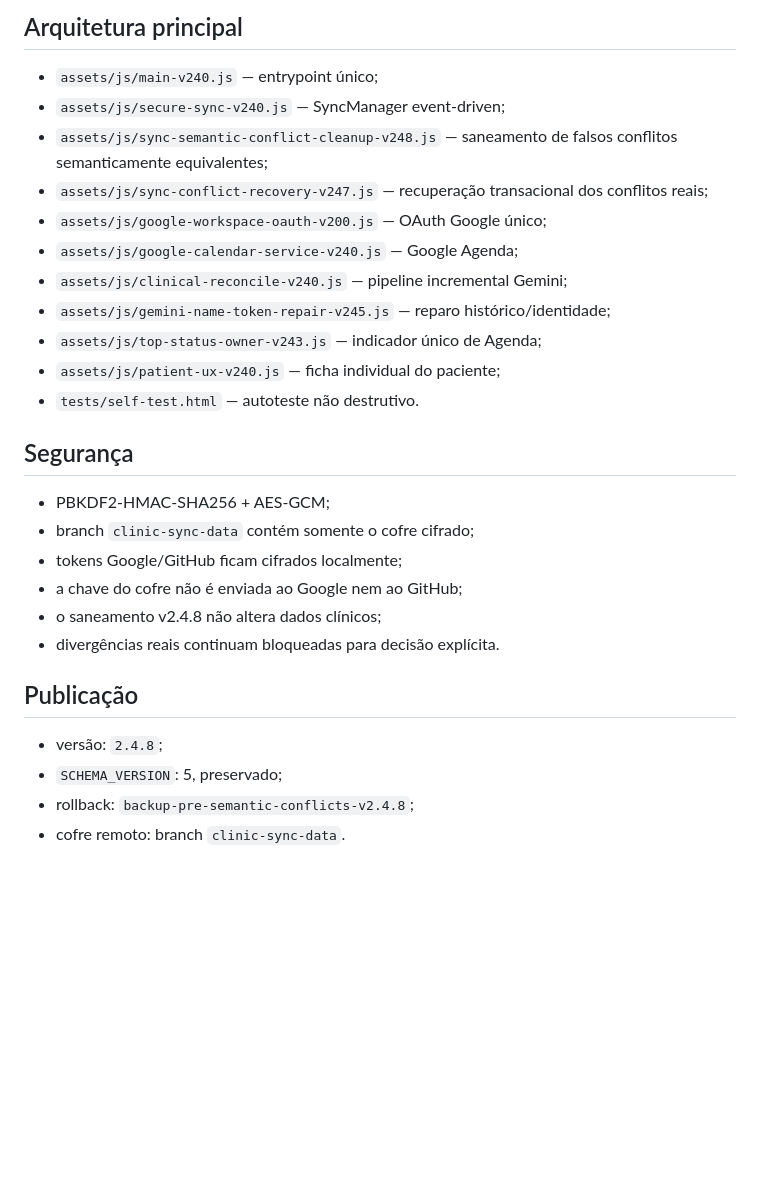
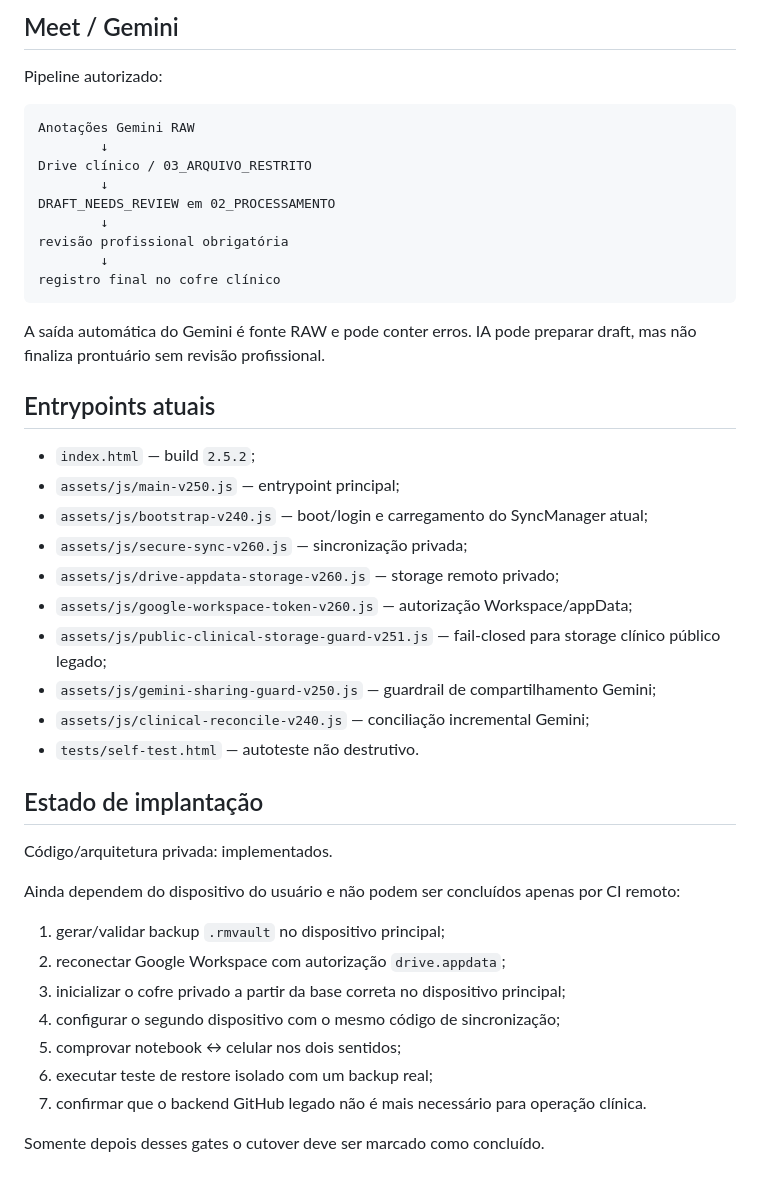
Before and after one commit to ricmurtapsicologia/plataforma.terapeutica, a Markdown page: README.md, the part around one of its changes. Rendered like a GitHub page; blank space fills up the shorter version.

````diff
--- a/README.md
+++ b/README.md
@@ -56,30 +72,47 @@ A associação usa nome completo/nome preferido, relações explícitas encontra
 
-## Arquitetura principal
+## Meet / Gemini
 
-- `assets/js/main-v240.js` — entrypoint único;
-- `assets/js/secure-sync-v240.js` — SyncManager event-driven;
-- `assets/js/sync-semantic-conflict-cleanup-v248.js` — saneamento de falsos conflitos semanticamente equivalentes;
-- `assets/js/sync-conflict-recovery-v247.js` — recuperação transacional dos conflitos reais;
-- `assets/js/google-workspace-oauth-v200.js` — OAuth Google único;
-- `assets/js/google-calendar-service-v240.js` — Google Agenda;
-- `assets/js/clinical-reconcile-v240.js` — pipeline incremental Gemini;
-- `assets/js/gemini-name-token-repair-v245.js` — reparo histórico/identidade;
-- `assets/js/top-status-owner-v243.js` — indicador único de Agenda;
-- `assets/js/patient-ux-v240.js` — ficha individual do paciente;
+Pipeline autorizado:
+
+```text
+Anotações Gemini RAW
+        ↓
+Drive clínico / 03_ARQUIVO_RESTRITO
+        ↓
+DRAFT_NEEDS_REVIEW em 02_PROCESSAMENTO
+        ↓
+revisão profissional obrigatória
+        ↓
+registro final no cofre clínico
+```
+
+A saída automática do Gemini é fonte RAW e pode conter erros. IA pode preparar draft, mas não finaliza prontuário sem revisão profissional.
+
+## Entrypoints atuais
+
+- `index.html` — build `2.5.2`;
+- `assets/js/main-v250.js` — entrypoint principal;
+- `assets/js/bootstrap-v240.js` — boot/login e carregamento do SyncManager atual;
+- `assets/js/secure-sync-v260.js` — sincronização privada;
+- `assets/js/drive-appdata-storage-v260.js` — storage remoto privado;
+- `assets/js/google-workspace-token-v260.js` — autorização Workspace/appData;
+- `assets/js/public-clinical-storage-guard-v251.js` — fail-closed para storage clínico público legado;
+- `assets/js/gemini-sharing-guard-v250.js` — guardrail de compartilhamento Gemini;
+- `assets/js/clinical-reconcile-v240.js` — conciliação incremental Gemini;
 - `tests/self-test.html` — autoteste não destrutivo.
 
-## Segurança
+## Estado de implantação
 
-- PBKDF2-HMAC-SHA256 + AES-GCM;
-- branch `clinic-sync-data` contém somente o cofre cifrado;
-- tokens Google/GitHub ficam cifrados localmente;
-- a chave do cofre não é enviada ao Google nem ao GitHub;
-- o saneamento v2.4.8 não altera dados clínicos;
-- divergências reais continuam bloqueadas para decisão explícita.
+Código/arquitetura privada: implementados.
 
-## Publicação
+Ainda dependem do dispositivo do usuário e não podem ser concluídos apenas por CI remoto:
 
-- versão: `2.4.8`;
-- `SCHEMA_VERSION`: 5, preservado;
-- rollback: `backup-pre-semantic-conflicts-v2.4.8`;
-- cofre remoto: branch `clinic-sync-data`.
+1. gerar/validar backup `.rmvault` no dispositivo principal;
+2. reconectar Google Workspace com autorização `drive.appdata`;
+3. inicializar o cofre privado a partir da base correta no dispositivo principal;
+4. configurar o segundo dispositivo com o mesmo código de sincronização;
+5. comprovar notebook ↔ celular nos dois sentidos;
+6. executar teste de restore isolado com um backup real;
+7. confirmar que o backend GitHub legado não é mais necessário para operação clínica.
+
+Somente depois desses gates o cutover deve ser marcado como concluído.
````
Also changed, not shown: other parts of README.md (+49 -33 lines).
